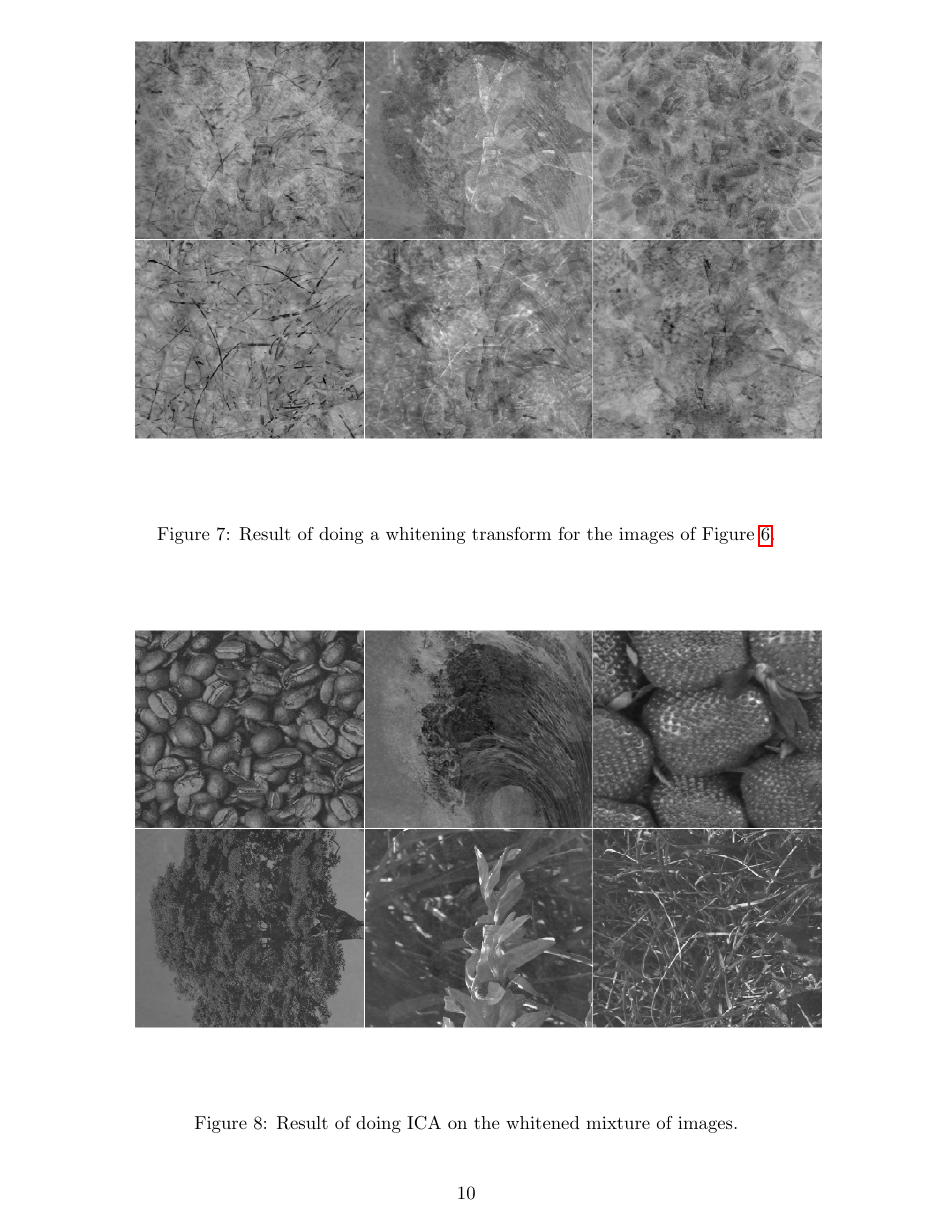
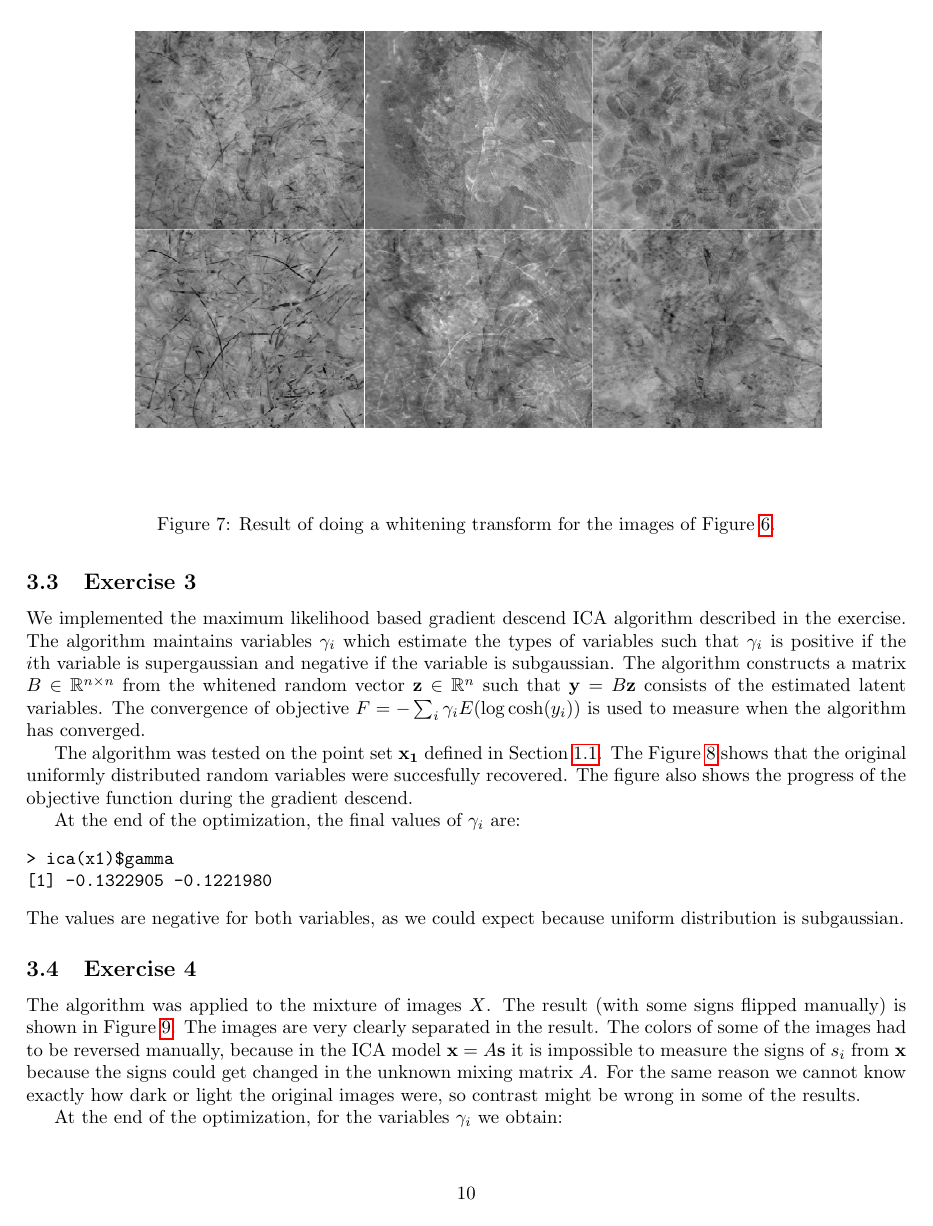
Before and after one commit to sisu/uml, a LaTeX document (doc/2.tex): page 10 of 10 before the commit and page 10 of 12 after it. Compiled offline with pdfLaTeX.

Commit message:
exercise 3 doc

```diff
--- a/doc/2.tex
+++ b/doc/2.tex
@@ -2,6 +2,7 @@
 \usepackage[utf8]{inputenc}
 \usepackage{amssymb,
   amsmath,hyperref,verbatim,listings,graphicx,subfigure,fullpage, braket}
+\renewcommand\vec[1]{\ensuremath{\mathbf{#1}}}
 
 \begin{document}
 
@@ -402,3 +406,11 @@ In practice this correlation appears to be small enough that we can still separa
 \end{figure}
 
 \subsection{Exercise 3}
+We implemented the maximum likelihood based gradient descend ICA algorithm described in the exercise.
+The algorithm maintains variables $\gamma_i$ which estimate the types of variables such that $\gamma_i$ is positive if the $i$th variable is supergaussian and negative if the variable is subgaussian.
+The algorithm constructs a matrix $B\in\mathbb{R}^{n\times n}$ from the whitened random vector $\vec z\in\mathbb{R}^n$ such that $\vec y=B\vec z$ consists of the estimated latent variables.
+The convergence of objective $F=-\sum_i\gamma_iE(\log\cosh(y_i))$ is used to measure when the algorithm has converged.
+
+The algorithm was tested on the point set \vec{x_1} defined in Section~\ref{sec:11}.
+The Figure~\ref{fig:icatest} shows that the original uniformly distributed random variables were succesfully recovered.
+The figure also shows the progress of the objective function during the gradient descend.
@@ -405,6 +423,25 @@ In practice this correlation appears to be small enough that we can still separa
+\end{figure}
+
+At the end of the optimization, the final values of $\gamma_i$ are:
+\begin{verbatim}
+> ica(x1)$gamma
+[1] -0.1322905 -0.1221980
+\end{verbatim}
+The values are negative for both variables, as we could expect because uniform distribution is subgaussian.
+
 \subsection{Exercise 4}
+
+The algorithm was applied to the mixture of images $X$.
+The result (with some signs flipped manually) is shown in Figure~\ref{fig:icares}.
+The images are very clearly separated in the result.
+The colors of some of the images had to be reversed manually, because in the ICA model $\vec x=A\vec s$ it is impossible to measure the signs of $s_i$ from \vec{x} because the signs could get changed in the unknown mixing matrix $A$.
+For the same reason we cannot know exactly how dark or light the original images were, so contrast might be wrong in some of the results.
 
 \begin{figure}\centering
 	\includegraphics[scale=\iscale]{icares}
-	\caption{Result of doing ICA on the whitened mixture of images.}\label{fig:icares}
+	\caption{Result of performing ICA on the whitened mixtures of images.
+	As the signs of the latent variables cannot be estimated from the mixtures, some of the images were multiplied manually by -1.}\label{fig:icares}
 \end{figure}
+
+At the end of the optimization, for the variables $\gamma_i$ we obtain:
+\begin{verbatim}
```
Also changed, not shown: doc/icaobj.pdf (added), doc/icatest.pdf (added), doc/2.tex (19 more changed lines), 2 other files.
